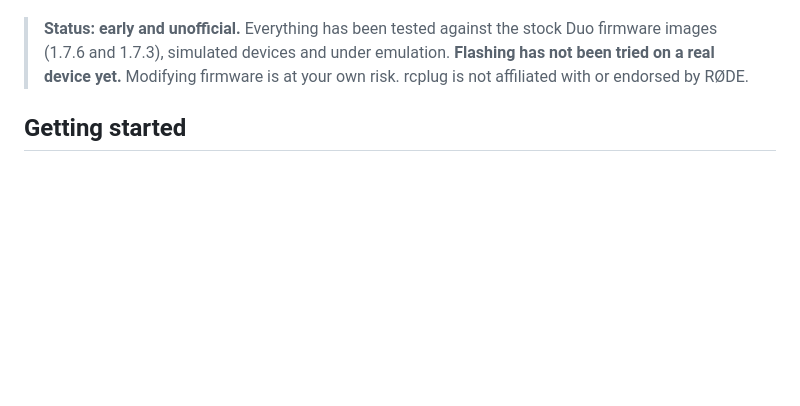
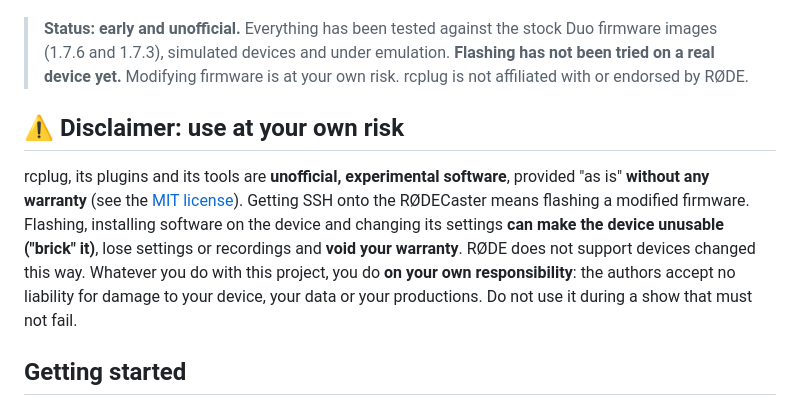
Before and after one commit to Hustenreizjuengling/rcplug-toolkit, a Markdown page: README.md, the part around the change. Drawn GitHub-style; blank space fills up the shorter version.

```diff
--- a/README.md
+++ b/README.md
@@ -18,6 +18,17 @@ Deutsch: [README.de.md](README.de.md)
 > firmware images (1.7.6 and 1.7.3), simulated devices and under emulation. **Flashing
 > has not been tried on a real device yet.** Modifying firmware is at your own risk.
 > rcplug is not affiliated with or endorsed by RØDE.
+
+## ⚠ Disclaimer: use at your own risk
+
+rcplug, its plugins and its tools are **unofficial, experimental software**, provided
+"as is" **without any warranty** (see the [MIT license](LICENSE)). Getting SSH onto
+the RØDECaster means flashing a modified firmware. Flashing, installing software on the
+device and changing its settings **can make the device unusable ("brick" it)**, lose
+settings or recordings and **void your warranty**. RØDE does not support devices
+changed this way. Whatever you do with this project, you do **on your own
+responsibility**: the authors accept no liability for damage to your device, your
+data or your productions. Do not use it during a show that must not fail.
 
 ## Getting started
 
```
Also changed, not shown: README.de.md (+13 -0 lines).
